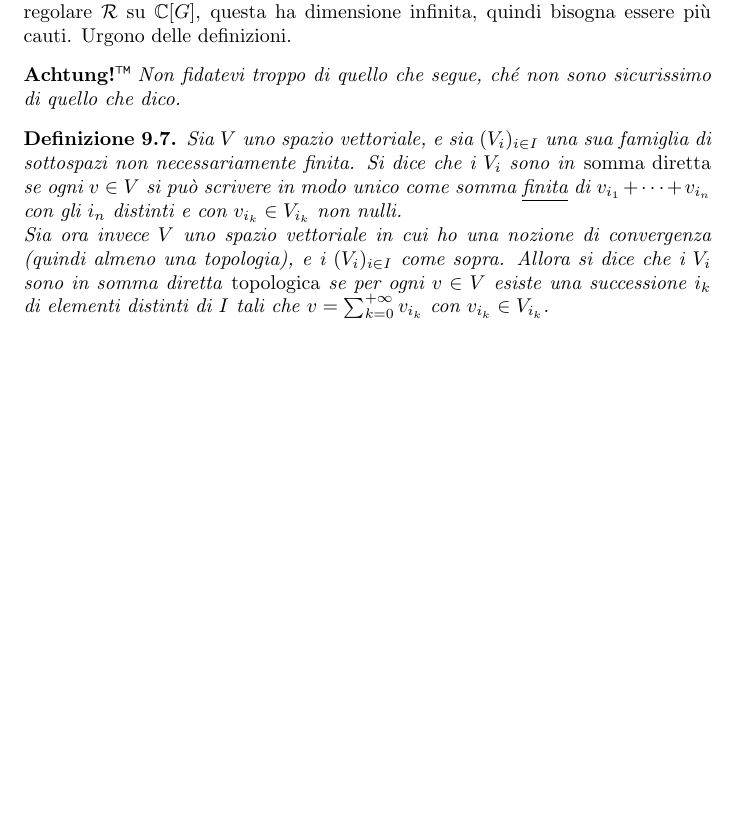
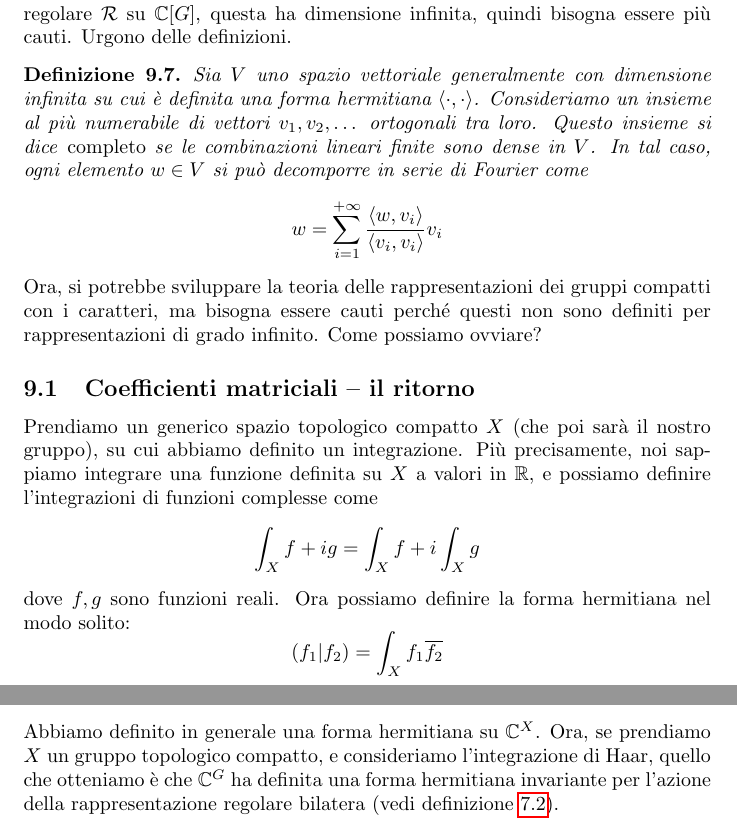
Before and after one commit to auron95/Riassunti, a LaTeX document (Rappresentazioni/Rappresentazioni.tex, which reads Rappresentazioni/8-Compatti.tex): part of page 33 of 35 before the commit and two parts of pages 33 and 34 of 36 after it, the two joined at a grey line, cut so that both start at the same text, the shorter picture padded with empty space. Compiled offline with pdfLaTeX.

Commit message:
Iniziata sezione sui coefficienti matriciali di gruppi compatti

```diff
--- a/Rappresentazioni/8-Compatti.tex
+++ b/Rappresentazioni/8-Compatti.tex
@@ -59,16 +59,26 @@
 
 	Vorremmo ora, come abbiamo fatto per i gruppi finiti, trovare tutte le rappresentazioni irriducibili. Il problema è che se noi consideriamo la rappresentazione regolare $\Reg$ su $\bC[G]$, questa ha dimensione infinita, quindi bisogna essere più cauti. Urgono delle definizioni.
 
-	\begin{Achtung}
-		Non fidatevi troppo di quello che segue, ché non sono sicurissimo di quello che dico.
-	\end{Achtung}
+	\begin{mydef}
+		Sia $V$ uno spazio vettoriale generalmente con dimensione infinita su cui è definita una forma hermitiana $\scalar\cdot\cdot$. Consideriamo un insieme al più numerabile di vettori $v_1, v_2, \dots$ ortogonali tra loro. Questo insieme si dice \emph{completo} se le combinazioni lineari finite sono dense in $V$. In tal caso, ogni elemento $w\in V$ si può decomporre in serie di Fourier come
+		\[
+			w = \sum_{i=1}^{+\infty} \frac{\scalar w{v_i}}{\scalar{v_i}{v_i}}v_i
+		\]
+	\end{mydef}
 
-	\begin{mydef}
-		Sia $V$ uno spazio vettoriale, e sia $(V_i)_{i\in I}$ una sua famiglia di sottospazi non necessariamente finita.
-		Si dice che i $V_i$ sono in \emph{somma diretta} se ogni $v\in V$ si può scrivere in modo unico come somma \underline{finita} di $v_{i_1} + \cdots + v_{i_n}$ con gli $i_n$ distinti e con $v_{i_k} \in V_{i_k}$ non nulli.
+	Ora, si potrebbe sviluppare la teoria delle rappresentazioni dei gruppi compatti con i caratteri, ma bisogna essere cauti perché questi non sono definiti per rappresentazioni di grado infinito. Come possiamo ovviare?
 
-		Sia ora invece $V$ uno spazio vettoriale in cui ho una nozione di convergenza (quindi almeno una topologia), e i $(V_i)_{i\in I}$ come sopra. Allora si dice che i $V_i$ sono in somma diretta \emph{topologica} se per ogni $v\in V$ esiste una successione $i_k$ di elementi distinti di $I$ tali che $v=\sum_{k=0}^{+\infty} v_{i_k}$ con $v_{i_k} \in V_{i_k}$.
-	\end{mydef}
+	\subsection{Coefficienti matriciali -- il ritorno}
+		Prendiamo un generico spazio topologico compatto $X$ (che poi sarà il nostro gruppo), su cui abbiamo definito un integrazione. Più precisamente, noi sappiamo integrare una funzione definita su $X$ a valori in $\bR$, e possiamo definire l'integrazioni di funzioni complesse come
+		\[
+		 \int_X f+ig = \int_X f +i\int_X g
+		\]
+		dove $f,g$ sono funzioni reali. Ora possiamo definire la forma hermitiana nel modo solito:
+		\[
+			\herm {f_1}{f_2} = \int_X f_1 \conj{f_2}
+		\]
+
+		Abbiamo definito in generale una forma hermitiana su $\func X$. Ora, se prendiamo $X$ un gruppo topologico compatto, e consideriamo l'integrazione di Haar, quello che otteniamo è che $\func G$ ha definita una forma hermitiana invariante per l'azione della rappresentazione regolare bilatera (vedi definizione \ref{def:BilReg}).
 
 
 
```
Also changed, not shown: Rappresentazioni/7-Matriciali.tex (+1 -1 lines).
